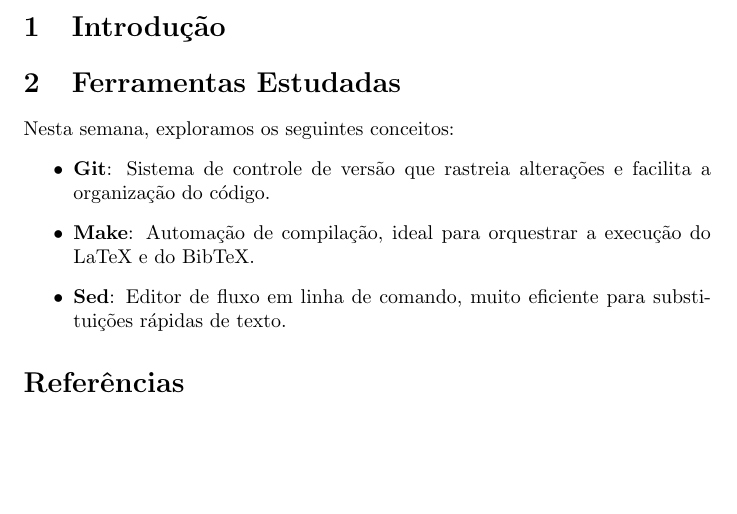
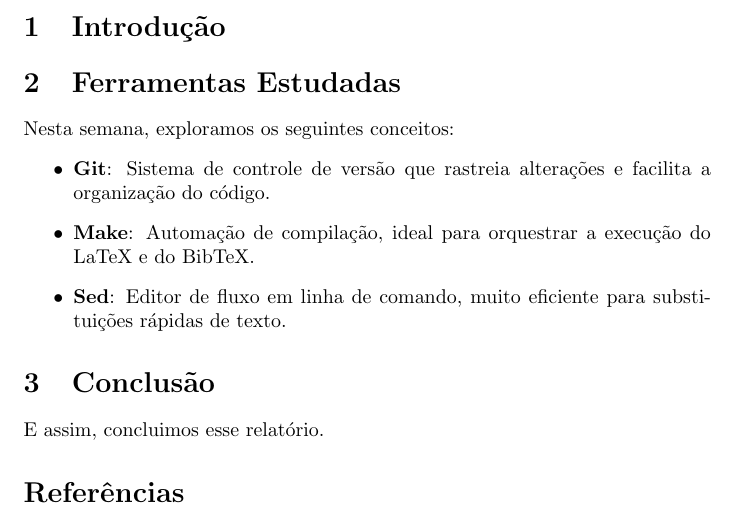
Before and after one commit to belliisa/F056, a LaTeX document (relatorio.tex): part of the page, cut so that both start at the same text, the shorter picture padded with empty space. Compiled offline with pdfLaTeX.

Commit message:
adiicionada conclusao

```diff
--- a/relatorio.tex
+++ b/relatorio.tex
@@ -20,6 +20,9 @@ Nesta semana, exploramos os seguintes conceitos:
     \item \textbf{Sed}: Editor de fluxo em linha de comando, muito eficiente para substituições rápidas de texto.
 \end{itemize}
 
+\section{Conclusão}
+E assim, concluimos esse relatório.
+
 \bibliographystyle{plain}
 \bibliography{referencias}
 
```
